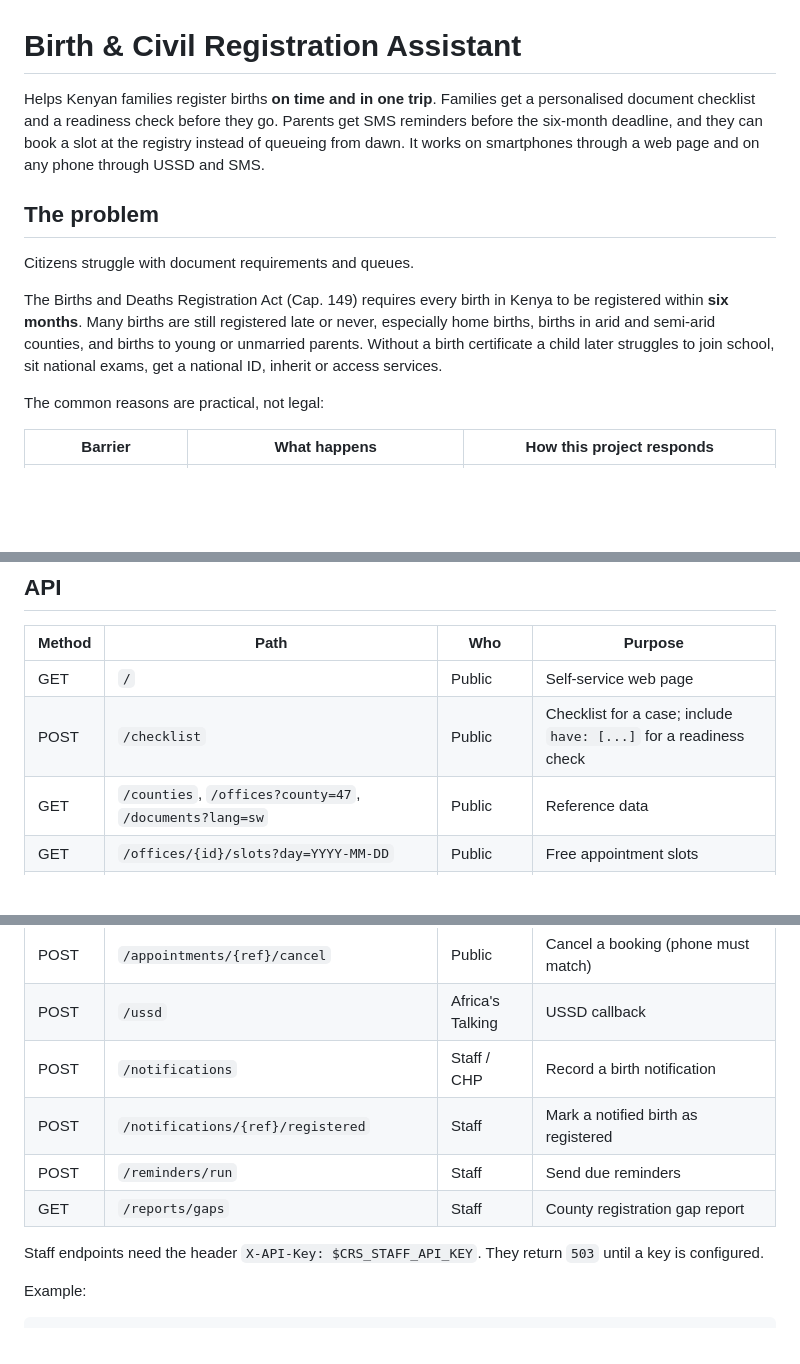
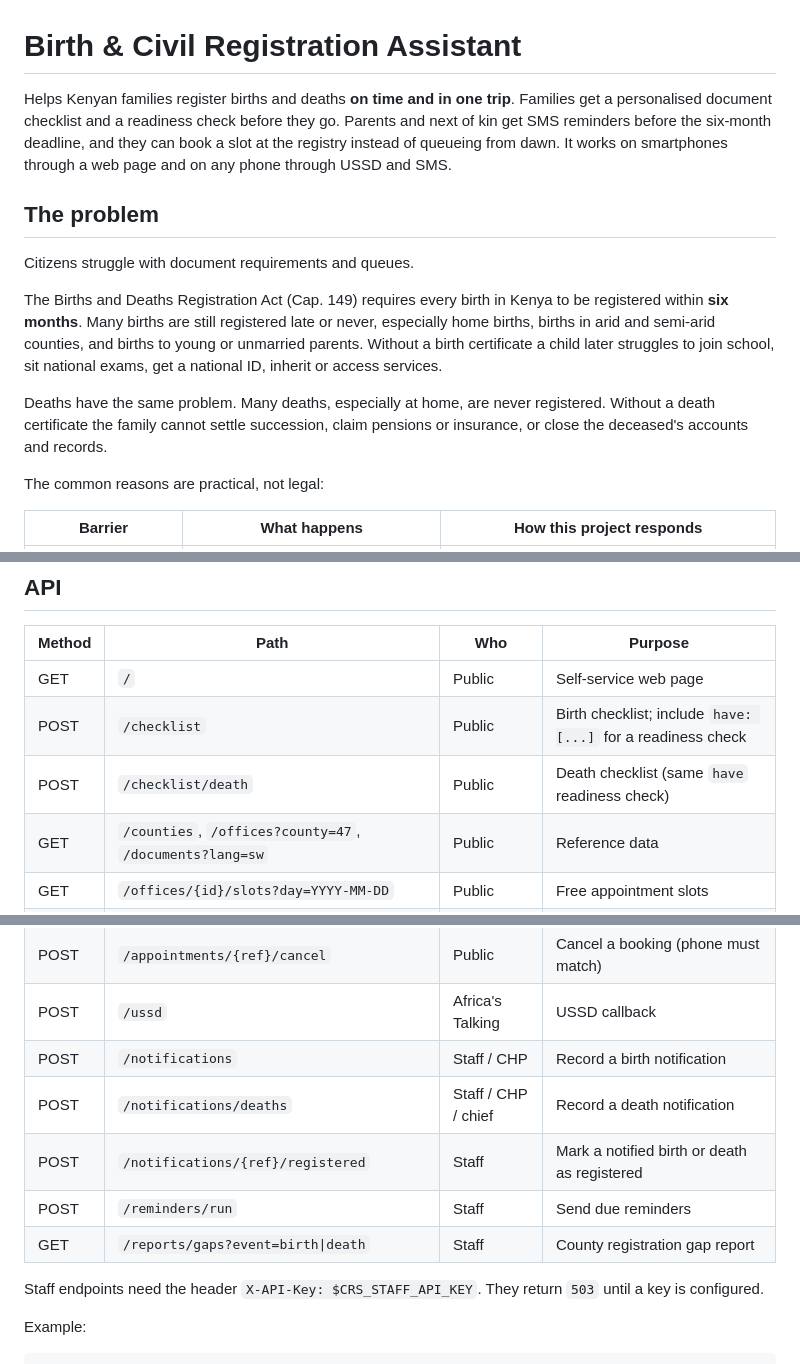
Before and after one commit to iochieng1/Birth-Civil-Registration-Assistant, a Markdown page: README.md, 3 parts joined by grey strips. Rendered like a GitHub page; blank space fills up the shorter version.

```diff
--- a/README.md
+++ b/README.md
@@ -1,12 +1,14 @@
 # Birth & Civil Registration Assistant
 
-Helps Kenyan families register births **on time and in one trip**. Families get a personalised document checklist and a readiness check before they go. Parents get SMS reminders before the six-month deadline, and they can book a slot at the registry instead of queueing from dawn. It works on smartphones through a web page and on any phone through USSD and SMS.
+Helps Kenyan families register births and deaths **on time and in one trip**. Families get a personalised document checklist and a readiness check before they go. Parents and next of kin get SMS reminders before the six-month deadline, and they can book a slot at the registry instead of queueing from dawn. It works on smartphones through a web page and on any phone through USSD and SMS.
 
 ## The problem
 
 Citizens struggle with document requirements and queues.
 
 The Births and Deaths Registration Act (Cap. 149) requires every birth in Kenya to be registered within **six months**. Many births are still registered late or never, especially home births, births in arid and semi-arid counties, and births to young or unmarried parents. Without a birth certificate a child later struggles to join school, sit national exams, get a national ID, inherit or access services.
+
+Deaths have the same problem. Many deaths, especially at home, are never registered. Without a death certificate the family cannot settle succession, claim pensions or insurance, or close the deceased's accounts and records.
 
 The common reasons are practical, not legal:
 
@@ -55,7 +59,8 @@ See `.env.example` for all settings. Without Africa's Talking credentials, SMS m
 | Method | Path | Who | Purpose |
 |---|---|---|---|
 | GET | `/` | Public | Self-service web page |
-| POST | `/checklist` | Public | Checklist for a case; include `have: [...]` for a readiness check |
+| POST | `/checklist` | Public | Birth checklist; include `have: [...]` for a readiness check |
+| POST | `/checklist/death` | Public | Death checklist (same `have` readiness check) |
 | GET | `/counties`, `/offices?county=47`, `/documents?lang=sw` | Public | Reference data |
 | GET | `/offices/{id}/slots?day=YYYY-MM-DD` | Public | Free appointment slots |
 | POST | `/appointments` | Public | Book a slot (SMS confirmation) |
@@ -63,9 +68,10 @@ See `.env.example` for all settings. Without Africa's Talking credentials, SMS m
 | POST | `/appointments/{ref}/cancel` | Public | Cancel a booking (phone must match) |
 | POST | `/ussd` | Africa's Talking | USSD callback |
 | POST | `/notifications` | Staff / CHP | Record a birth notification |
-| POST | `/notifications/{ref}/registered` | Staff | Mark a notified birth as registered |
+| POST | `/notifications/deaths` | Staff / CHP / chief | Record a death notification |
+| POST | `/notifications/{ref}/registered` | Staff | Mark a notified birth or death as registered |
 | POST | `/reminders/run` | Staff | Send due reminders |
-| GET | `/reports/gaps` | Staff | County registration gap report |
+| GET | `/reports/gaps?event=birth\|death` | Staff | County registration gap report |
 
 Staff endpoints need the header `X-API-Key: $CRS_STAFF_API_KEY`. They return `503` until a key is configured.
 
```
Also changed, not shown: other parts of README.md (+13 -10 lines).
